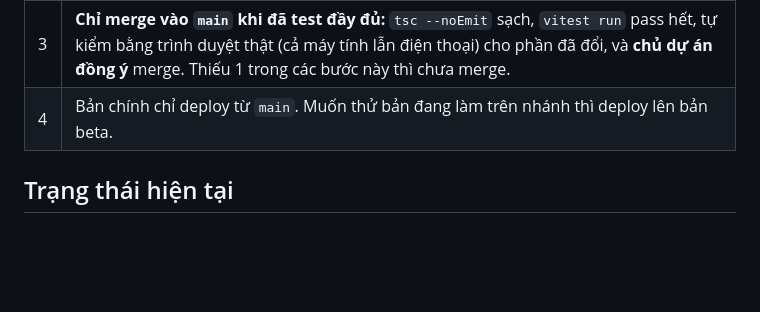
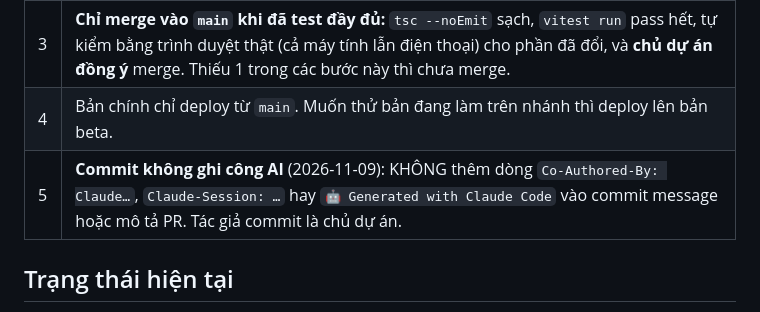
Before and after one commit to Liu-548/BoardGame, a Markdown page: CLAUDE.md, the part around the change. Drawn GitHub-style; blank space fills up the shorter version.

Commit message:
CLAUDE.md: quy tac 5 - commit khong ghi cong AI (Co-Authored-By/Claude-Session)

```diff
--- a/CLAUDE.md
+++ b/CLAUDE.md
@@ -196,6 +196,7 @@ Nguyên tắc chung:
 | 2 | **`main` chỉ chứa bản hoàn thiện.** Không code/commit thẳng lên `main`. Trước khi bắt đầu việc gì, kiểm tra đang ở nhánh nào; đang ở `main` thì tạo/chuyển sang nhánh của game đó trước. |
 | 3 | **Chỉ merge vào `main` khi đã test đầy đủ:** `tsc --noEmit` sạch, `vitest run` pass hết, tự kiểm bằng trình duyệt thật (cả máy tính lẫn điện thoại) cho phần đã đổi, và **chủ dự án đồng ý** merge. Thiếu 1 trong các bước này thì chưa merge. |
 | 4 | Bản chính chỉ deploy từ `main`. Muốn thử bản đang làm trên nhánh thì deploy lên bản beta. |
+| 5 | **Commit không ghi công AI** (2026-11-09): KHÔNG thêm dòng `Co-Authored-By: Claude…`, `Claude-Session: …` hay `🤖 Generated with Claude Code` vào commit message hoặc mô tả PR. Tác giả commit là chủ dự án. |
 
 ## Trạng thái hiện tại
 
```
